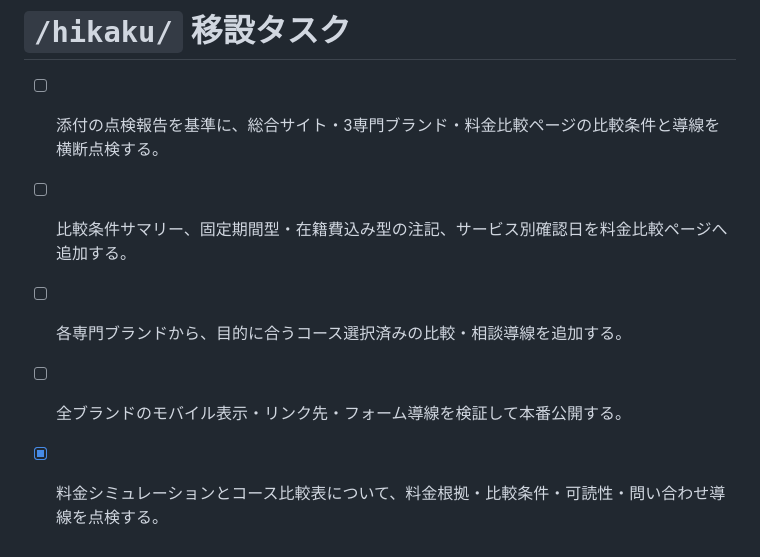
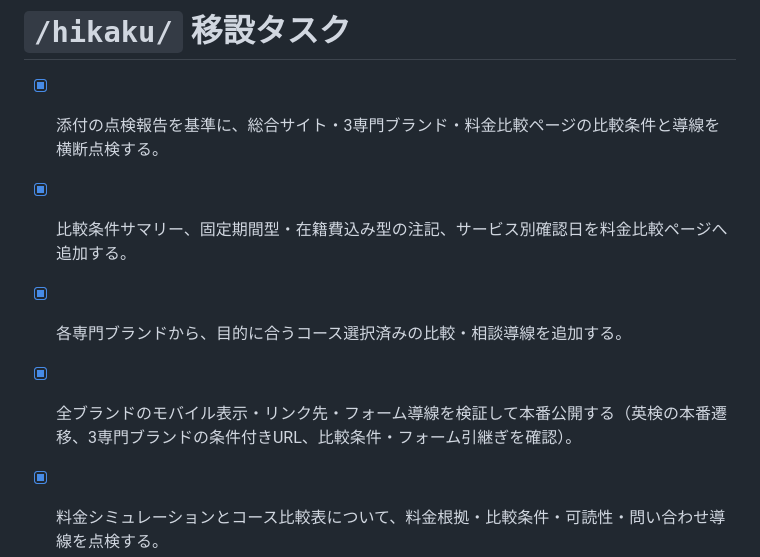
Before and after one commit to k0nan728-web/kateikyoshi-sogo-official, a Markdown page: todo.md, the part around the change. Drawn GitHub-style.

```diff
--- a/todo.md
+++ b/todo.md
@@ -1,9 +1,9 @@
 # `/hikaku/` 移設タスク
 
-- [ ] 添付の点検報告を基準に、総合サイト・3専門ブランド・料金比較ページの比較条件と導線を横断点検する。
-- [ ] 比較条件サマリー、固定期間型・在籍費込み型の注記、サービス別確認日を料金比較ページへ追加する。
-- [ ] 各専門ブランドから、目的に合うコース選択済みの比較・相談導線を追加する。
-- [ ] 全ブランドのモバイル表示・リンク先・フォーム導線を検証して本番公開する。
+- [x] 添付の点検報告を基準に、総合サイト・3専門ブランド・料金比較ページの比較条件と導線を横断点検する。
+- [x] 比較条件サマリー、固定期間型・在籍費込み型の注記、サービス別確認日を料金比較ページへ追加する。
+- [x] 各専門ブランドから、目的に合うコース選択済みの比較・相談導線を追加する。
+- [x] 全ブランドのモバイル表示・リンク先・フォーム導線を検証して本番公開する（英検の本番遷移、3専門ブランドの条件付きURL、比較条件・フォーム引継ぎを確認）。
 - [x] 料金シミュレーションとコース比較表について、料金根拠・比較条件・可読性・問い合わせ導線を点検する。
 - [x] 点検結果をもとに、追加・修正候補を優先順位と対応方針付きで整理する（`SIMULATION_AND_COMPARISON_AUDIT_20260822.md`）。
 - [x] 直接指導訴求の4カードを指定文言へ更新し、スマホでは指定の意味のまとまりで改行する。
```
Also changed, not shown: CROSS_BRAND_COMPARISON_IMPLEMENTATION_PLAN.md (+2 -0 lines).
